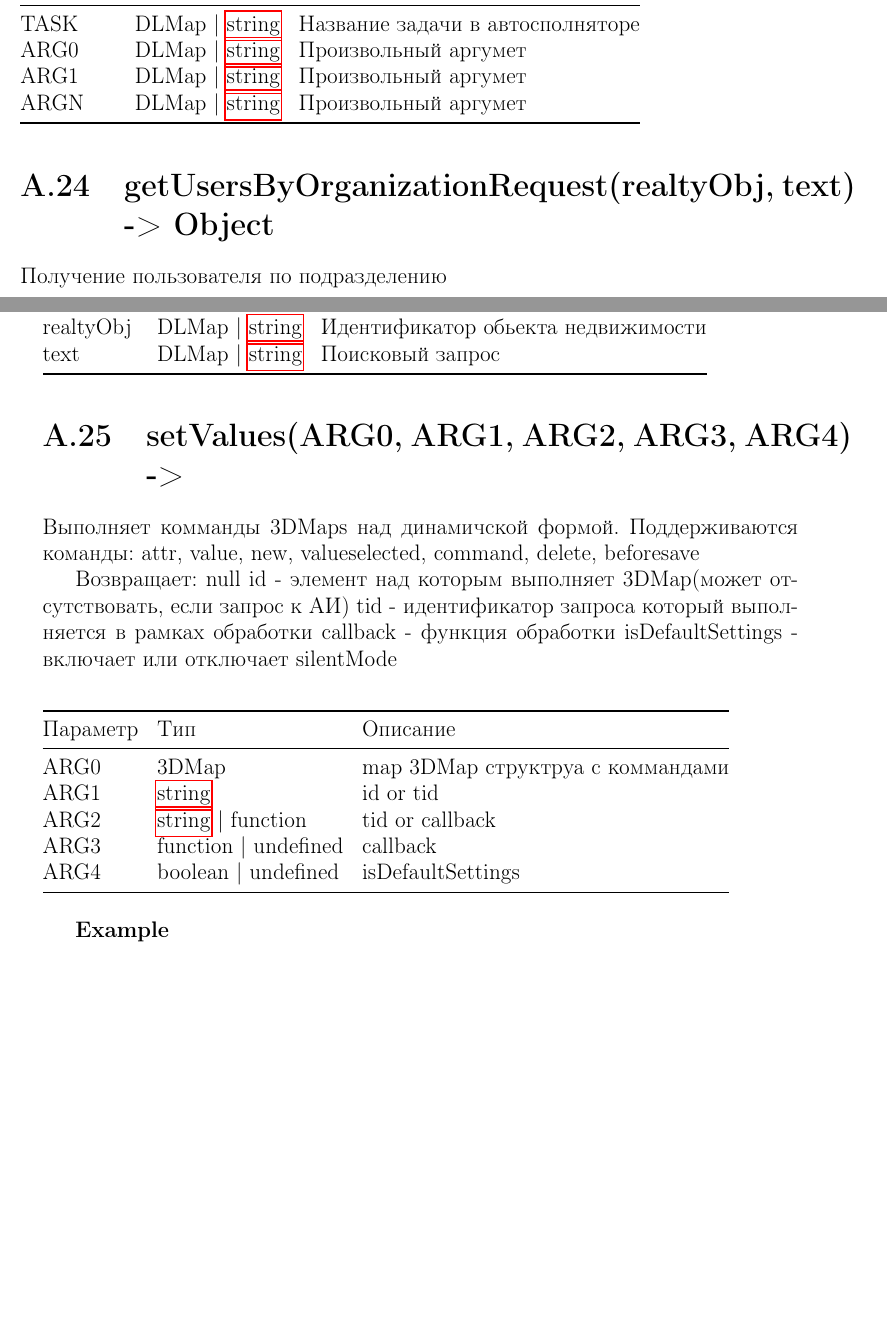
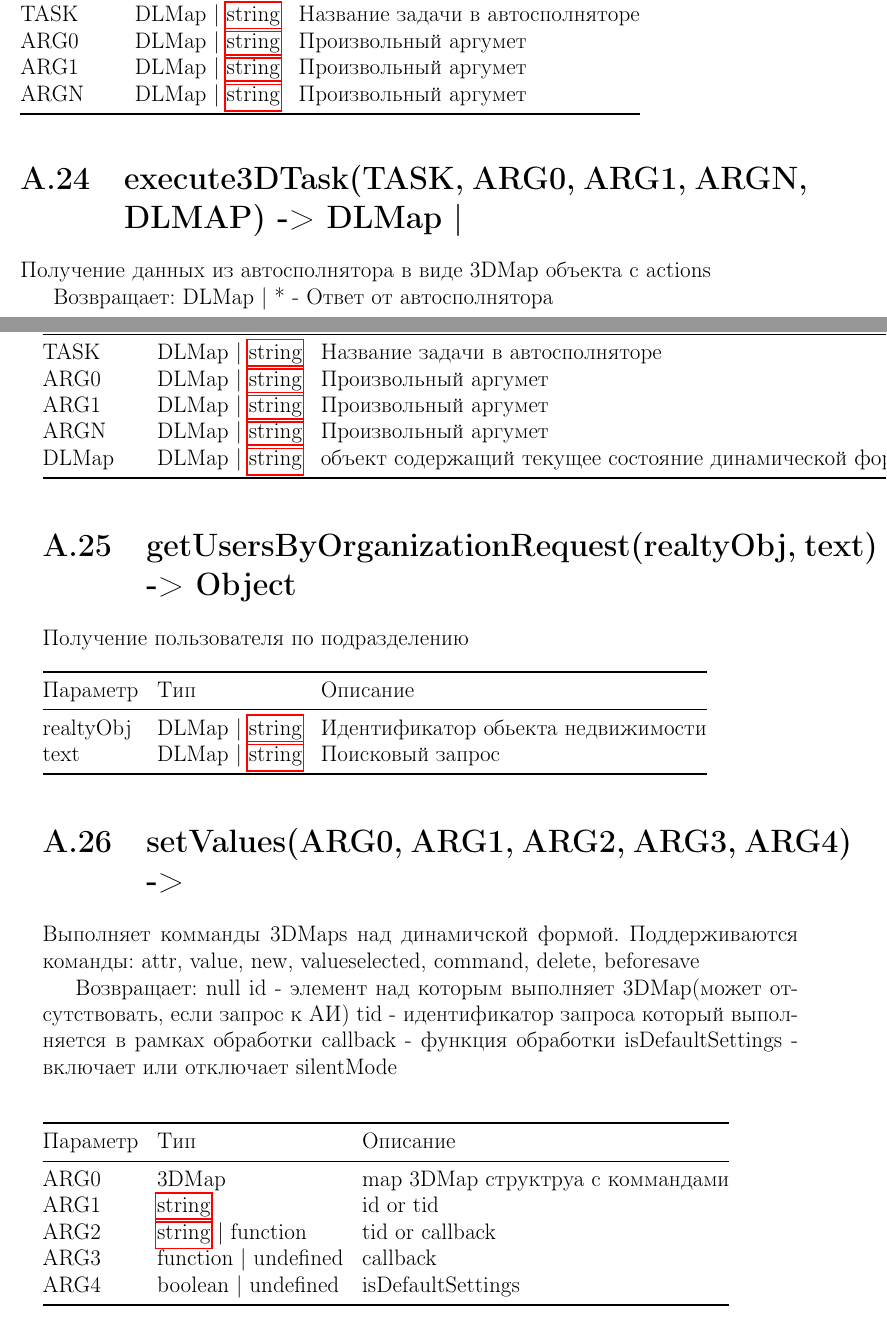
Before and after one commit to vfrc2/dynlang-book, a LaTeX book (index.tex, which reads sections/dlib_doc.tex): two parts of pages 51 and 52 of 74 before the commit and two parts of pages 51 and 52 of 75 after it, joined at a grey line, cut so that both start at the same text, the shorter picture padded with empty space. Compiled offline with pdfLaTeX.

Commit message:
add function execute3DTask

```diff
--- a/sections/dlib_doc.tex
+++ b/sections/dlib_doc.tex
@@ -865,6 +865,30 @@ ARG1 & DLMap \textbar{} \protect\hyperlink{string}{string} &
 Произвольный аргумет\tabularnewline
 ARGN & DLMap \textbar{} \protect\hyperlink{string}{string} &
 Произвольный аргумет\tabularnewline
+\bottomrule
+\end{longtable}
+
+\section{execute3DTask(TASK, ARG0, ARG1, ARGN, DLMAP) -> DLMap \textbar{}
+\label{execute3dtasktask-arg0-arg1-argn-dlmap-object}}
+Получение данных из автосполнятора в виде 3DMap объекта с actions
+
+Возвращает: DLMap \textbar{} * - Ответ от автосполнятора
+
+\begin{longtable}[]{@{}lll@{}}
+\toprule
+Параметр & Тип & Описание\tabularnewline
+\midrule
+\endhead
+TASK & DLMap \textbar{} \protect\hyperlink{string}{string} & Название
+задачи в автосполняторе\tabularnewline
+ARG0 & DLMap \textbar{} \protect\hyperlink{string}{string} &
+Произвольный аргумет\tabularnewline
+ARG1 & DLMap \textbar{} \protect\hyperlink{string}{string} &
+Произвольный аргумет\tabularnewline
+ARGN & DLMap \textbar{} \protect\hyperlink{string}{string} &
+Произвольный аргумет\tabularnewline
+DLMap & DLMap \textbar{} \protect\hyperlink{string}{string} &
+объект содержащий текущее состояние динамической формы в которой вызывается команда\tabularnewline
 \bottomrule
 \end{longtable}
 
```
Also changed, not shown: index.pdf.
